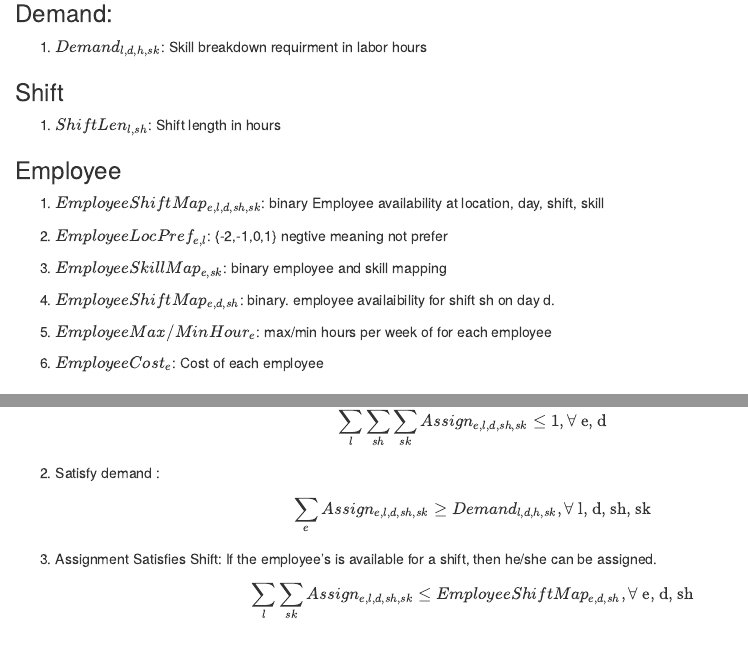
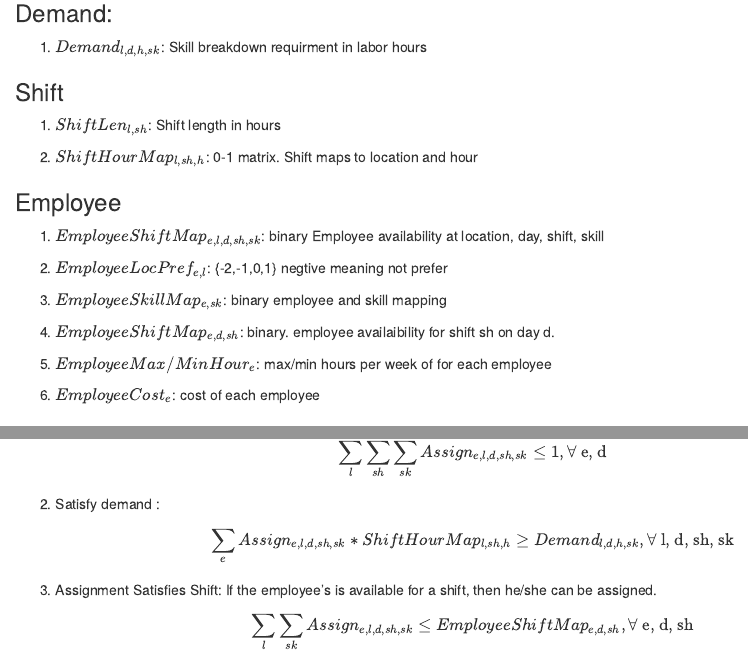
Before and after one commit to shuaiwang88/weekly_staff_schedule_optimization, an R Markdown document (doc/MathModelV2_weekly.Rmd): the page in a window 1100 px wide, from 580 px down, and a second part further down, joined at a grey line. Rendered offline with R 4.5, knitr and Pandoc, with nearby package versions.

Commit message:
fix demand constraint(add shift hour map)

```diff
--- a/doc/MathModelV2_weekly.Rmd
+++ b/doc/MathModelV2_weekly.Rmd
@@ -30,6 +30,8 @@ shift availability for employee.
 ### Shift
 1. **$ShiftLen_{l,sh}$**: Shift length in hours
 
+2. **$ShiftHourMap_{l, sh, h}$**: 0-1 matrix. Shift maps to location and hour
+
 
 ### Employee
 
@@ -43,7 +45,7 @@ shift availability for employee.
  4. **$EmployeeShiftMap_{e,d,sh}$**: binary. employee availaibility for shift sh on day d.
  5. **$EmployeeMax/MinHour_{e}$**: max/min hours per week of for each employee
 
- 6. **$EmployeeCost_{e}$**: Cost of each employee
+ 6. **$EmployeeCost_{e}$**: cost of each employee
 
 
 
@@ -76,7 +78,7 @@ $$\sum_{l}\sum_{sh}\sum_{sk} Assign_{e,l,d,sh,sk} \leq 1, \forall  \text{ e, d}$
 
 2. Satisfy demand :
 
-$$\sum_{e} Assign_{e,l,d,sh,sk} \geq Demand_{l,d,h,sk},  \forall  \text{ l, d, sh, sk}$$
+$$\sum_{e} Assign_{e,l,d,sh,sk} * ShiftHourMap_{l, sh, h}  \geq Demand_{l,d,h,sk},  \forall  \text{ l, d, sh, sk}$$
 
 3. Assignment Satisfies Shift:
 If the employee's is available for a shift, then he/she can be assigned.
```
